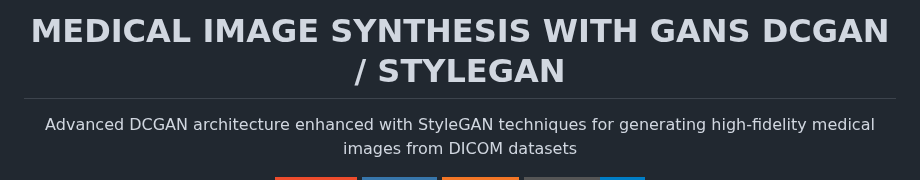
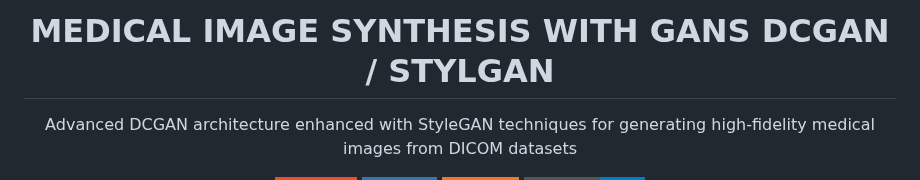
Before and after one commit to Siamsell/medical-image-gan, a Markdown page: README.md, the part around the change. GitHub-like rendering; badges without logos.

```diff
--- a/README.md
+++ b/README.md
@@ -1,6 +1,6 @@
 <div align="center">
   <h1 style="font-size: 3.5rem; font-weight: 900; background: linear-gradient(90deg, #051C2F, #DB7093); -webkit-background-clip: text; color: transparent; margin-bottom: 1rem; font-family: 'Segoe UI', sans-serif;">
-    MEDICAL IMAGE SYNTHESIS WITH GANS  DCGAN / STYLEGAN
+    MEDICAL IMAGE SYNTHESIS WITH GANS  DCGAN / STYLGAN
   </h1>
 
   <div style="max-width: 600px; margin: 0 auto 2rem; padding: 0 1rem;">
```
